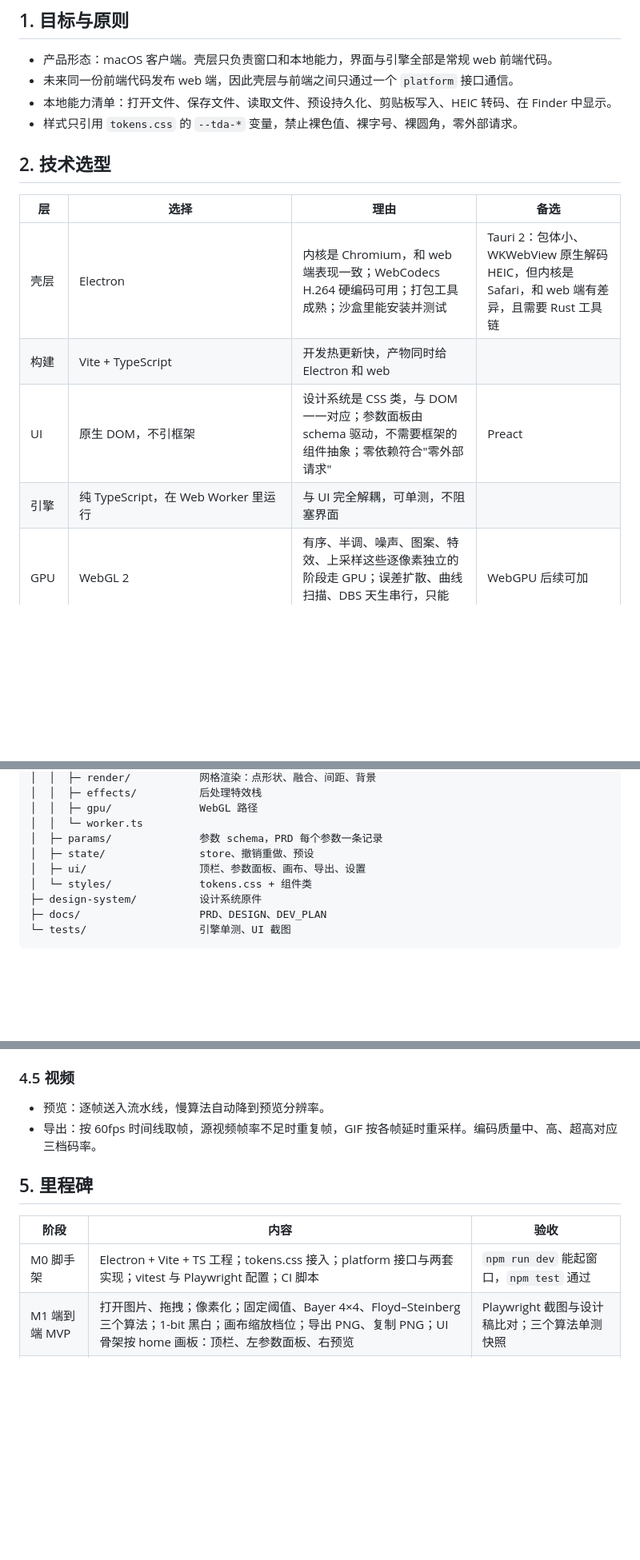
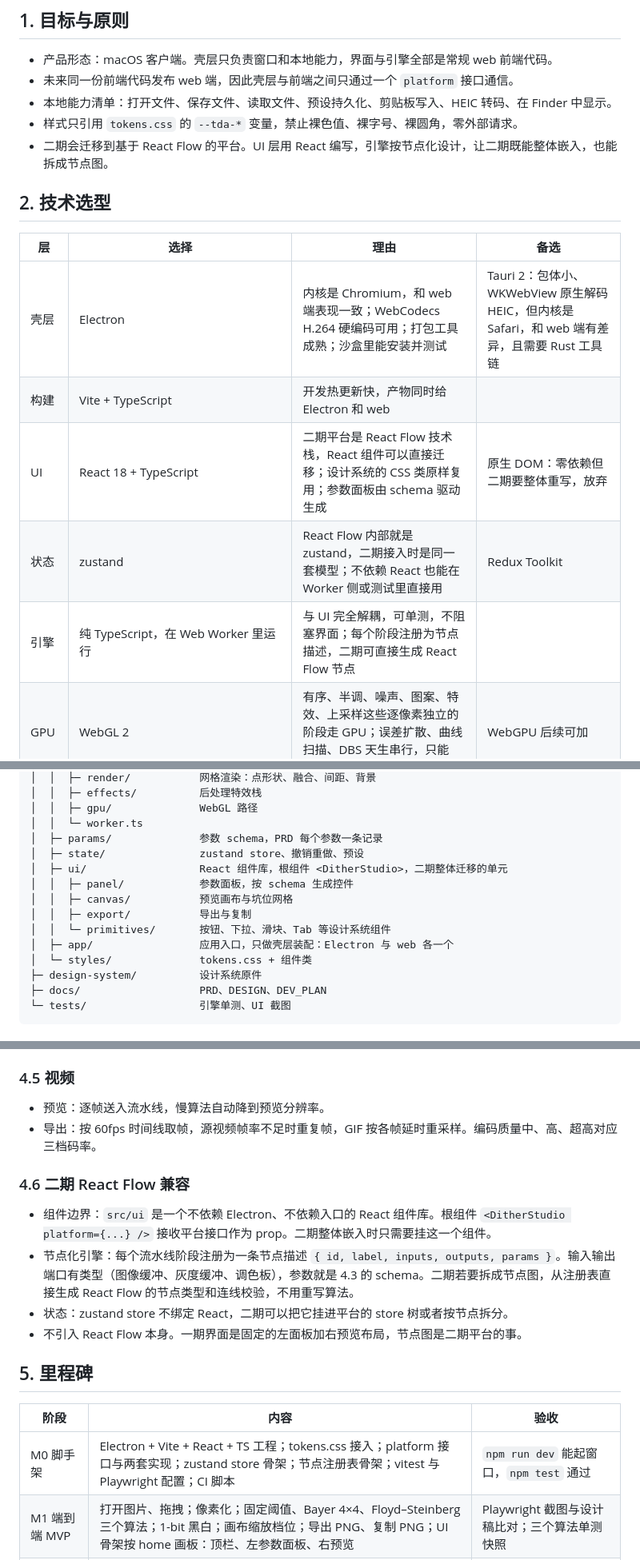
Before and after one commit to seekingchong/dither-studio, a Markdown page: docs/DEV_PLAN.md, 3 parts joined by grey strips. Shown at 80% size. Rendered like a GitHub page; blank space fills up the shorter version.

Commit message:
docs: plan UI layer in React for phase-2 React Flow migration
Co-Authored-By: Claude Fable 5.1 <noreply@anthropic.com>
Claude-Session: https://claude.ai/code/session_01JSRqVV1PC9ukUVK2NqViW6

```diff
--- a/docs/DEV_PLAN.md
+++ b/docs/DEV_PLAN.md
@@ -9,6 +9,7 @@
 - 未来同一份前端代码发布 web 端，因此壳层与前端之间只通过一个 `platform` 接口通信。
 - 本地能力清单：打开文件、保存文件、读取文件、预设持久化、剪贴板写入、HEIC 转码、在 Finder 中显示。
 - 样式只引用 `tokens.css` 的 `--tda-*` 变量，禁止裸色值、裸字号、裸圆角，零外部请求。
+- 二期会迁移到基于 React Flow 的平台。UI 层用 React 编写，引擎按节点化设计，让二期既能整体嵌入，也能拆成节点图。
 
 ## 2. 技术选型
 
@@ -16,8 +17,9 @@
 |---|---|---|---|
 | 壳层 | Electron | 内核是 Chromium，和 web 端表现一致；WebCodecs H.264 硬编码可用；打包工具成熟；沙盒里能安装并测试 | Tauri 2：包体小、WKWebView 原生解码 HEIC，但内核是 Safari，和 web 端有差异，且需要 Rust 工具链 |
 | 构建 | Vite + TypeScript | 开发热更新快，产物同时给 Electron 和 web | |
-| UI | 原生 DOM，不引框架 | 设计系统是 CSS 类，与 DOM 一一对应；参数面板由 schema 驱动，不需要框架的组件抽象；零依赖符合"零外部请求" | Preact |
-| 引擎 | 纯 TypeScript，在 Web Worker 里运行 | 与 UI 完全解耦，可单测，不阻塞界面 | |
+| UI | React 18 + TypeScript | 二期平台是 React Flow 技术栈，React 组件可以直接迁移；设计系统的 CSS 类原样复用；参数面板由 schema 驱动生成 | 原生 DOM：零依赖但二期要整体重写，放弃 |
+| 状态 | zustand | React Flow 内部就是 zustand，二期接入时是同一套模型；不依赖 React 也能在 Worker 侧或测试里直接用 | Redux Toolkit |
+| 引擎 | 纯 TypeScript，在 Web Worker 里运行 | 与 UI 完全解耦，可单测，不阻塞界面；每个阶段注册为节点描述，二期可直接生成 React Flow 节点 | |
 | GPU | WebGL 2 | 有序、半调、噪声、图案、特效、上采样这些逐像素独立的阶段走 GPU；误差扩散、曲线扫描、DBS 天生串行，只能 CPU | WebGPU 后续可加 |
 | 视频解码 | `<video>` + `requestVideoFrameCallback`，WebCodecs `VideoDecoder` 备用 | 覆盖 mp4/webm/mov；GIF 动图用 `ImageDecoder` | |
 | 视频编码 | WebCodecs `VideoEncoder`(avc1) + `mp4-muxer` | 硬件 H.264，`mp4-muxer` 是唯一需要引入的运行时第三方库，MIT 协议，约 30KB | |
@@ -41,8 +43,13 @@ dither-studio/
 │  │  ├─ gpu/              WebGL 路径
 │  │  └─ worker.ts
 │  ├─ params/              参数 schema，PRD 每个参数一条记录
-│  ├─ state/               store、撤销重做、预设
-│  ├─ ui/                  顶栏、参数面板、画布、导出、设置
+│  ├─ state/               zustand store、撤销重做、预设
+│  ├─ ui/                  React 组件库，根组件 <DitherStudio>，二期整体迁移的单元
+│  │  ├─ panel/            参数面板，按 schema 生成控件
+│  │  ├─ canvas/           预览画布与坑位网格
+│  │  ├─ export/           导出与复制
+│  │  └─ primitives/       按钮、下拉、滑块、Tab 等设计系统组件
+│  ├─ app/                 应用入口，只做壳层装配：Electron 与 web 各一个
 │  └─ styles/              tokens.css + 组件类
 ├─ design-system/          设计系统原件
 ├─ docs/                   PRD、DESIGN、DEV_PLAN
@@ -99,11 +106,18 @@ PRD 里的每个参数是一条记录：`{ id, group, label, type, min, max, ste
 - 预览：逐帧送入流水线，慢算法自动降到预览分辨率。
 - 导出：按 60fps 时间线取帧，源视频帧率不足时重复帧，GIF 按各帧延时重采样。编码质量中、高、超高对应三档码率。
 
+### 4.6 二期 React Flow 兼容
+
+- 组件边界：`src/ui` 是一个不依赖 Electron、不依赖入口的 React 组件库。根组件 `<DitherStudio platform={...} />` 接收平台接口作为 prop。二期整体嵌入时只需要挂这一个组件。
+- 节点化引擎：每个流水线阶段注册为一条节点描述 `{ id, label, inputs, outputs, params }`。输入输出端口有类型（图像缓冲、灰度缓冲、调色板），参数就是 4.3 的 schema。二期若要拆成节点图，从注册表直接生成 React Flow 的节点类型和连线校验，不用重写算法。
+- 状态：zustand store 不绑定 React，二期可以把它挂进平台的 store 树或者按节点拆分。
+- 不引入 React Flow 本身。一期界面是固定的左面板加右预览布局，节点图是二期平台的事。
+
 ## 5. 里程碑
 
 | 阶段 | 内容 | 验收 |
 |---|---|---|
-| M0 脚手架 | Electron + Vite + TS 工程；tokens.css 接入；platform 接口与两套实现；vitest 与 Playwright 配置；CI 脚本 | `npm run dev` 能起窗口，`npm test` 通过 |
+| M0 脚手架 | Electron + Vite + React + TS 工程；tokens.css 接入；platform 接口与两套实现；zustand store 骨架；节点注册表骨架；vitest 与 Playwright 配置；CI 脚本 | `npm run dev` 能起窗口，`npm test` 通过 |
 | M1 端到端 MVP | 打开图片、拖拽；像素化；固定阈值、Bayer 4×4、Floyd–Steinberg 三个算法；1-bit 黑白；画布缩放档位；导出 PNG、复制 PNG；UI 骨架按 home 画板：顶栏、左参数面板、右预览 | Playwright 截图与设计稿比对；三个算法单测快照 |
 | M2 算法全量 | 阈值 3、噪声 4、有序 13、半调 10、误差扩散 14 + 自定义核、曲线 4、点扩散与 DBS、图案 9，各族参数齐全 | 每个算法一个确定性输出快照测试 |
 | M3 影调与像素化 | 预处理全部 12 项；降采样 4 种方法；网格偏移；像素尺寸按输入分辨率自适应默认 | 单测 + 截图 |
```
Also changed, not shown: other parts of docs/DEV_PLAN.md (+1 -0 lines).
